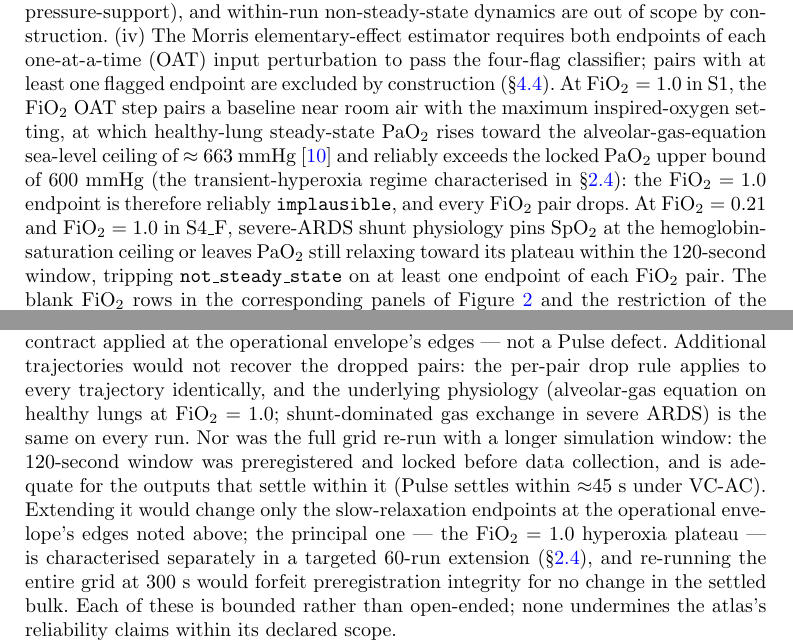
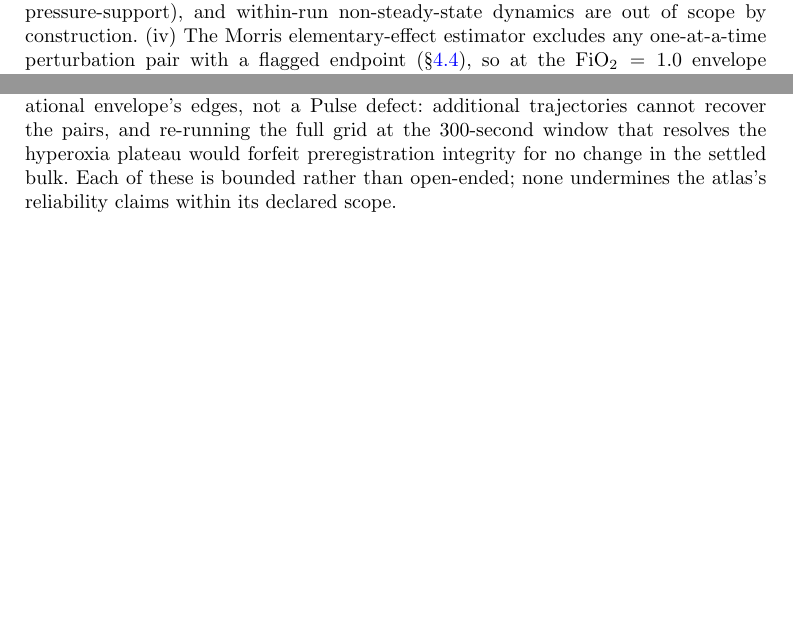
Before and after one commit to sadc-lab/pulse_reliability_atlas, a LaTeX paper (preprint_npj/paper.tex): two parts of page 14 of 21, joined at a grey line, cut so that both start at the same text, the shorter picture padded with empty space. Compiled offline with pdfLaTeX.

Commit message:
[MANUSCRIPT] Tighten Discussion limitation (iv): compress FiO2-pair-drop defense (~350->~135 words); mechanism stays in supplement S6
S4.5 scope-limit (iv) was disproportionate (~8x the other three limits) and re-derived the FiO2-pair-drop mechanism already documented in Supplement S6, reading as a technical defense rather than a limitation. Compressed to the limitation itself + the deterministic-not-a-defect framing + both reviewer defenses (additional trajectories cannot recover the pairs; no 300 s re-run, preregistration integrity), with the full mechanism left in S6. No numbers lost from the paper (663/600/45/120 still appear in Results/Methods); audit ledger untouched -- claims audit 247/247 + sync 97/97 PASS; builds clean.

```diff
--- a/preprint_npj/paper.tex
+++ b/preprint_npj/paper.tex
@@ -270,7 +270,7 @@ For machine-learning pipelines that train on Pulse-generated synthetic patient c
 
 \textbf{Complementarity with prior external falsification work on MIMIC-III.} Cornish et al.~\cite{cornish2023} applied a causal-falsification framework to Pulse on MIMIC-III sepsis trajectories and reported 85 total Hoeffding-inequality rejections across 15 physiological quantities. Of these, 82 of 85 fall outside the four-channel overlap (HR, MAP, PaO$_2$, PaCO$_2$): 80 on channels the present atlas does not assess (electrolyte, metabolic, acid--base, dermal), plus 2 on partial-overlap pressure channels; only 3 of 85 fall on the four-channel overlap, all on PaCO$_2$. The two papers' failure surfaces are therefore complementary rather than redundant: Cornish covers chemistry-and-thermoregulation outputs under clinical-intervention sequences on a real cohort; the present atlas covers cardio-respiratory outputs across the theoretical operational acceptance envelope. The natural follow-up that neither paper does is a metabolic-and-renal atlas sweeping Pulse's endocrine and electrolyte sub-models the way this paper sweeps the cardiopulmonary inputs (Supplement~\S\,\ref{sec:s7}).
 
-Four scope limits bound the conclusions. (i)~The atlas pins to Pulse v4.3.1 (results apply identically to the build-only v4.3.2 release); newer physiology branches will require re-mapping. (ii)~Patient anatomy is restricted to two standard adult reference bodies (male and female); the atlas does not characterise body-mass or height variation within sex. (iii)~The operational envelope is adult-critical-care VC-AC ventilation; pediatric translation, alternative ventilator modes (pressure-controlled, pressure-support), and within-run non-steady-state dynamics are out of scope by construction. (iv)~The Morris elementary-effect estimator requires both endpoints of each one-at-a-time (OAT) input perturbation to pass the four-flag classifier; pairs with at least one flagged endpoint are excluded by construction (\S\ref{sec:methods-detector}). At FiO$_2 = 1.0$ in S1, the FiO$_2$ OAT step pairs a baseline near room air with the maximum inspired-oxygen setting, at which healthy-lung steady-state PaO$_2$ rises toward the alveolar-gas-equation sea-level ceiling of $\approx$~663~mmHg~\cite{west2020respiratory} and reliably exceeds the locked PaO$_2$ upper bound of 600~mmHg (the transient-hyperoxia regime characterised in \S\ref{sec:results-hyperoxia}): the FiO$_2 = 1.0$ endpoint is therefore reliably \texttt{implausible}, and every FiO$_2$ pair drops. At FiO$_2 = 0.21$ and FiO$_2 = 1.0$ in S4\_F, severe-ARDS shunt physiology pins SpO$_2$ at the hemoglobin-saturation ceiling or leaves PaO$_2$ still relaxing toward its plateau within the 120-second window, tripping \texttt{not\_steady\_state} on at least one endpoint of each FiO$_2$ pair. The blank FiO$_2$ rows in the corresponding panels of Figure~\ref{fig:morris} and the restriction of the cross-sex Spearman comparison to S2 and S3 (Supplement~\S\,\ref{sec:s6}) are direct, deterministic consequences of the preregistered implausibility-bound and steady-state-window contract applied at the operational envelope's edges --- not a Pulse defect. Additional trajectories would not recover the dropped pairs: the per-pair drop rule applies to every trajectory identically, and the underlying physiology (alveolar-gas equation on healthy lungs at FiO$_2 = 1.0$; shunt-dominated gas exchange in severe ARDS) is the same on every run. Nor was the full grid re-run with a longer simulation window: the 120-second window was preregistered and locked before data collection, and is adequate for the outputs that settle within it (Pulse settles within $\approx$45~s under VC-AC). Extending it would change only the slow-relaxation endpoints at the operational envelope's edges noted above; the principal one --- the FiO$_2 = 1.0$ hyperoxia plateau --- is characterised separately in a targeted 60-run extension (\S\ref{sec:results-hyperoxia}), and re-running the entire grid at 300~s would forfeit preregistration integrity for no change in the settled bulk. Each of these is bounded rather than open-ended; none undermines the atlas's reliability claims within its declared scope.
+Four scope limits bound the conclusions. (i)~The atlas pins to Pulse v4.3.1 (results apply identically to the build-only v4.3.2 release); newer physiology branches will require re-mapping. (ii)~Patient anatomy is restricted to two standard adult reference bodies (male and female); the atlas does not characterise body-mass or height variation within sex. (iii)~The operational envelope is adult-critical-care VC-AC ventilation; pediatric translation, alternative ventilator modes (pressure-controlled, pressure-support), and within-run non-steady-state dynamics are out of scope by construction. (iv)~The Morris elementary-effect estimator excludes any one-at-a-time perturbation pair with a flagged endpoint (\S\ref{sec:methods-detector}), so at the FiO$_2 = 1.0$ envelope edge every FiO$_2$ pair is dropped---its FiO$_2 = 1.0$ endpoint is reliably \texttt{implausible} in healthy lungs (transient hyperoxia, \S\ref{sec:results-hyperoxia}) and \texttt{not\_steady\_state} in severe-ARDS S4\_F---which blanks the FiO$_2$ rows in Figure~\ref{fig:morris} and restricts the cross-sex Spearman comparison to S2 and S3 (Supplement~\S\,\ref{sec:s6}). These are deterministic consequences of the preregistered implausibility-bound and steady-state-window contract at the operational envelope's edges, not a Pulse defect: additional trajectories cannot recover the pairs, and re-running the full grid at the 300-second window that resolves the hyperoxia plateau would forfeit preregistration integrity for no change in the settled bulk. Each of these is bounded rather than open-ended; none undermines the atlas's reliability claims within its declared scope.
 
 The reliability atlas presented here is intended as foundational infrastructure rather than a terminal deliverable. The four-flag classifier and the per-cell traffic-light are reusable instruments that downstream Pulse users can apply to their own configurations without re-running the present sweep, and the atlas pipeline (preregistered, reproducible from a single Docker image with a fixed seed, released under Apache-2.0 alongside an audit ledger of all quantitative claims~\cite{wilkinson2016, munafo2017}) is designed to be re-executable when Pulse releases new physiology branches. Four concrete extensions are immediate priorities. The present adult-envelope characterisation is the methodological prerequisite for a pediatric translation layer (in preparation, validation underway), because pediatric physiological dynamics may differ from adult dynamics and cannot be safely adapted from an unmapped substrate. A native pediatric Pulse fork (planned) follows from that translation work. A complementary metabolic-and-renal atlas would cover the channels Cornish et al.~\cite{cornish2023} identified as most assessment-sensitive but that no operational-input sweep currently characterises. A further priority is to validate the atlas's reliability cells against real-world clinical databases---for example adult intensive-care records such as MIMIC-IV---by cross-tabulating documented ventilation settings against the per-cell reliability map. Together, these next steps---pediatric adaptation and clinical-database validation foremost---would broaden the cardiopulmonary-and-metabolic Pulse-reliability picture that the present work begins.
 
```
